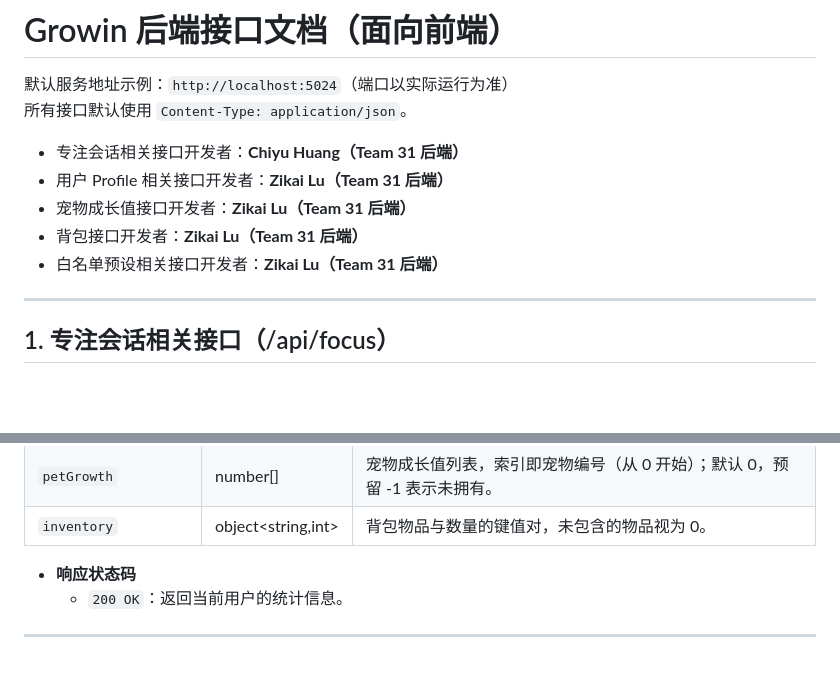
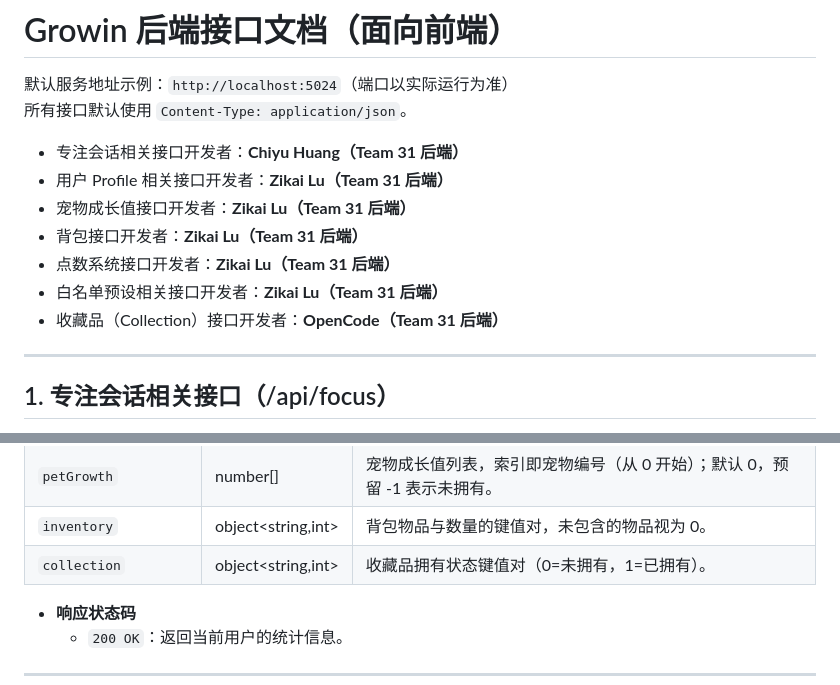
Before and after one commit to wenc15/Capstone, a Markdown page: src/BackendInterface.md, 2 parts joined by grey strips. GitHub-like rendering; blank space fills up the shorter version.

```diff
--- a/src/BackendInterface.md
+++ b/src/BackendInterface.md
@@ -7,8 +7,9 @@
 - 用户 Profile 相关接口开发者：**Zikai Lu（Team 31 后端）**
 - 宠物成长值接口开发者：**Zikai Lu（Team 31 后端）**
 - 背包接口开发者：**Zikai Lu（Team 31 后端）**
+- 点数系统接口开发者：**Zikai Lu（Team 31 后端）**
 - 白名单预设相关接口开发者：**Zikai Lu（Team 31 后端）**
-
+- 收藏品（Collection）接口开发者：**OpenCode（Team 31 后端）**
 ---
 
 ## 1. 专注会话相关接口（/api/focus）
@@ -94,6 +95,7 @@
 | `canceledSessions`    | number | 取消会话数（用户主动点击“停止专注”的次数）。                         |
 | `petGrowth`           | number[] | 宠物成长值列表，索引即宠物编号（从 0 开始）；默认 0，预留 -1 表示未拥有。 |
 | `inventory`           | object<string,int> | 背包物品与数量的键值对，未包含的物品视为 0。 |
+| `collection`          | object<string,int> | 收藏品拥有状态键值对（0=未拥有，1=已拥有）。 |
 
 - **响应状态码**
   - `200 OK`：返回当前用户的统计信息。
```
Also changed, not shown: other parts of src/BackendInterface.md (+65 -1 lines).
